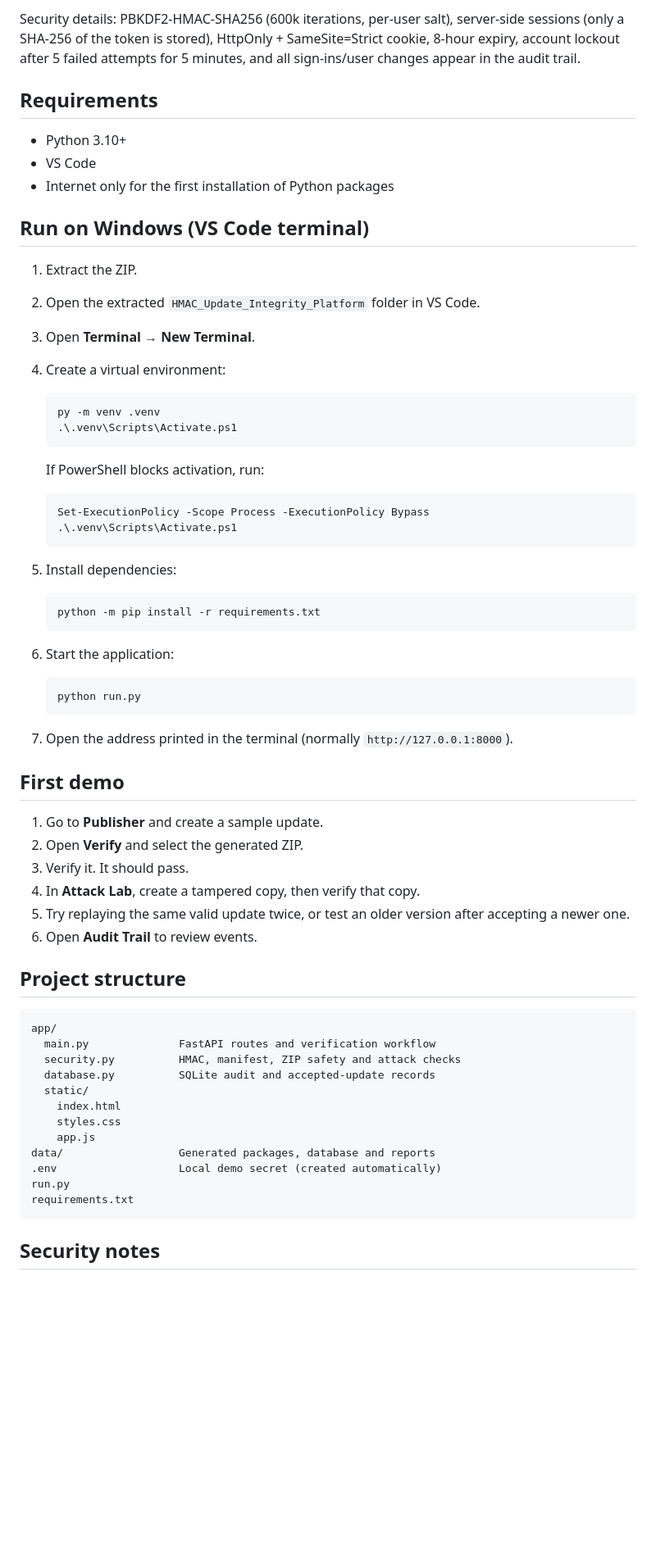
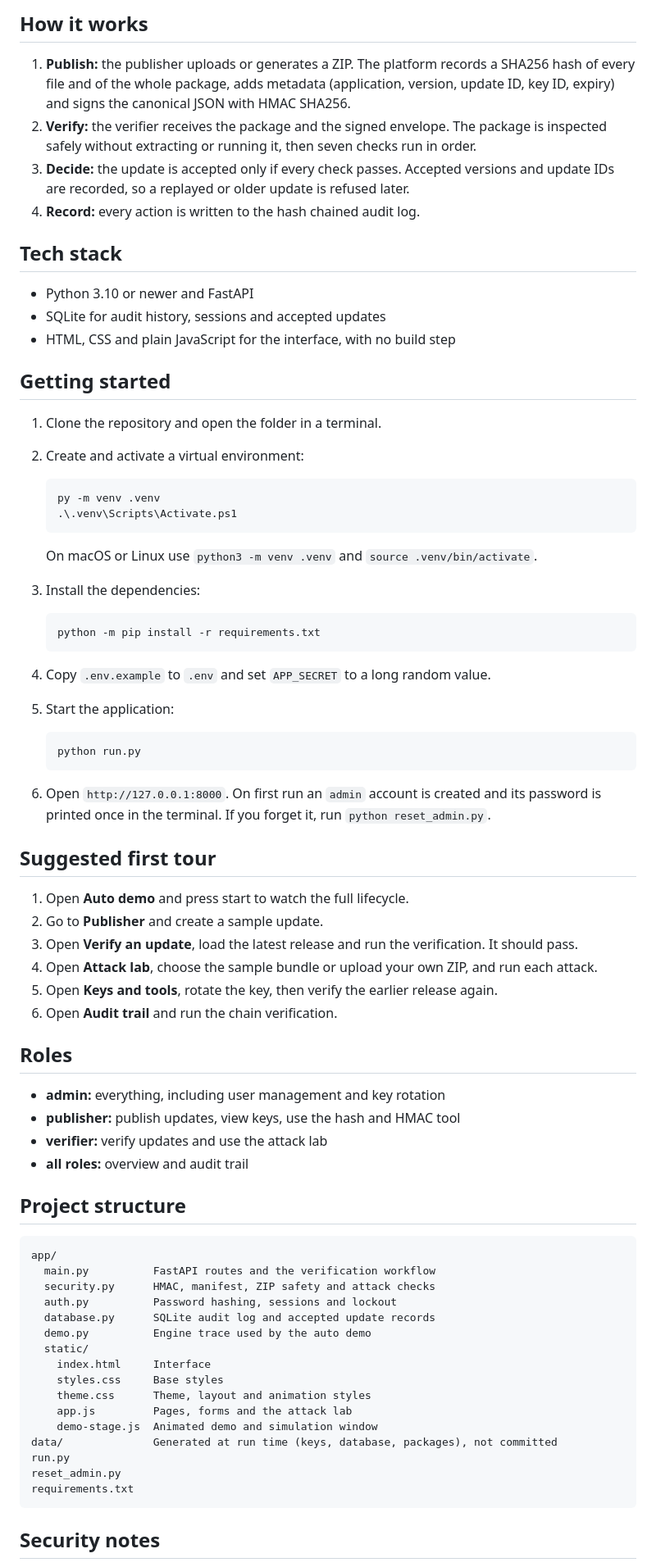
Before and after one commit to tharu-ui/HMAC_SHA256_Update_Integrity_Verification_Platform, a Markdown page: README.md, the part around one of its changes. Shown at 82% size. Drawn GitHub-style; blank space fills up the shorter version.

````diff
--- a/README.md
+++ b/README.md
@@ -43,61 +26,78 @@ On first run an `admin` account is created and its password is **printed once in
 
-Security details: PBKDF2-HMAC-SHA256 (600k iterations, per-user salt), server-side sessions
-(only a SHA-256 of the token is stored), HttpOnly + SameSite=Strict cookie, 8-hour expiry,
-account lockout after 5 failed attempts for 5 minutes, and all sign-ins/user changes appear in the audit trail.
+## How it works
 
-## Requirements
-- Python 3.10+
-- VS Code
-- Internet only for the first installation of Python packages
+1. **Publish:** the publisher uploads or generates a ZIP. The platform records a SHA256 hash of every file and of the whole package, adds metadata (application, version, update ID, key ID, expiry) and signs the canonical JSON with HMAC SHA256.
+2. **Verify:** the verifier receives the package and the signed envelope. The package is inspected safely without extracting or running it, then seven checks run in order.
+3. **Decide:** the update is accepted only if every check passes. Accepted versions and update IDs are recorded, so a replayed or older update is refused later.
+4. **Record:** every action is written to the hash chained audit log.
 
-## Run on Windows (VS Code terminal)
-1. Extract the ZIP.
-2. Open the extracted `HMAC_Update_Integrity_Platform` folder in VS Code.
-3. Open **Terminal → New Terminal**.
-4. Create a virtual environment:
+## Tech stack
 
-   ```powershell
+* Python 3.10 or newer and FastAPI
+* SQLite for audit history, sessions and accepted updates
+* HTML, CSS and plain JavaScript for the interface, with no build step
+
+## Getting started
+
+1. Clone the repository and open the folder in a terminal.
+2. Create and activate a virtual environment:
+
+   ```
    py -m venv .venv
    .\.venv\Scripts\Activate.ps1
    ```
 
-   If PowerShell blocks activation, run:
-   ```powershell
-   Set-ExecutionPolicy -Scope Process -ExecutionPolicy Bypass
-   .\.venv\Scripts\Activate.ps1
+   On macOS or Linux use `python3 -m venv .venv` and `source .venv/bin/activate`.
+
+3. Install the dependencies:
+
+   ```
+   python -m pip install -r requirements.txt
    ```
 
-5. Install dependencies:
-   ```powershell
-   python -m pip install -r requirements.txt
+4. Copy `.env.example` to `.env` and set `APP_SECRET` to a long random value.
+5. Start the application:
+
    ```
-6. Start the application:
-   ```powershell
    python run.py
    ```
-7. Open the address printed in the terminal (normally `http://127.0.0.1:8000`).
 
-## First demo
-1. Go to **Publisher** and create a sample update.
-2. Open **Verify** and select the generated ZIP.
-3. Verify it. It should pass.
-4. In **Attack Lab**, create a tampered copy, then verify that copy.
-5. Try replaying the same valid update twice, or test an older version after accepting a newer one.
-6. Open **Audit Trail** to review events.
+6. Open `http://127.0.0.1:8000`. On first run an `admin` account is created and its password is printed once in the terminal. If you forget it, run `python reset_admin.py`.
+
+## Suggested first tour
+
+1. Open **Auto demo** and press start to watch the full lifecycle.
+2. Go to **Publisher** and create a sample update.
+3. Open **Verify an update**, load the latest release and run the verification. It should pass.
+4. Open **Attack lab**, choose the sample bundle or upload your own ZIP, and run each attack.
+5. Open **Keys and tools**, rotate the key, then verify the earlier release again.
+6. Open **Audit trail** and run the chain verification.
+
+## Roles
+
+* **admin:** everything, including user management and key rotation
+* **publisher:** publish updates, view keys, use the hash and HMAC tool
+* **verifier:** verify updates and use the attack lab
+* **all roles:** overview and audit trail
 
 ## Project structure
+
 ```text
 app/
-  main.py              FastAPI routes and verification workflow
-  security.py          HMAC, manifest, ZIP safety and attack checks
-  database.py          SQLite audit and accepted-update records
+  main.py          FastAPI routes and the verification workflow
+  security.py      HMAC, manifest, ZIP safety and attack checks
+  auth.py          Password hashing, sessions and lockout
+  database.py      SQLite audit log and accepted update records
+  demo.py          Engine trace used by the auto demo
   static/
-    index.html
-    styles.css
-    app.js
-data/                  Generated packages, database and reports
-.env                   Local demo secret (created automatically)
+    index.html     Interface
+    styles.css     Base styles
+    theme.css      Theme, layout and animation styles
+    app.js         Pages, forms and the attack lab
+    demo-stage.js  Animated demo and simulation window
+data/              Generated at run time (keys, database, packages), not committed
 run.py
+reset_admin.py
 requirements.txt
 ```
 
````
Also changed, not shown: other parts of README.md (+36 -40 lines), docs/screenshots/01-overview.png (added), docs/screenshots/02-auto-demo.png (added), docs/screenshots/03-verify.png (added), docs/screenshots/04-attack-lab.png (added), docs/screenshots/05-simulation-window.png (added).
